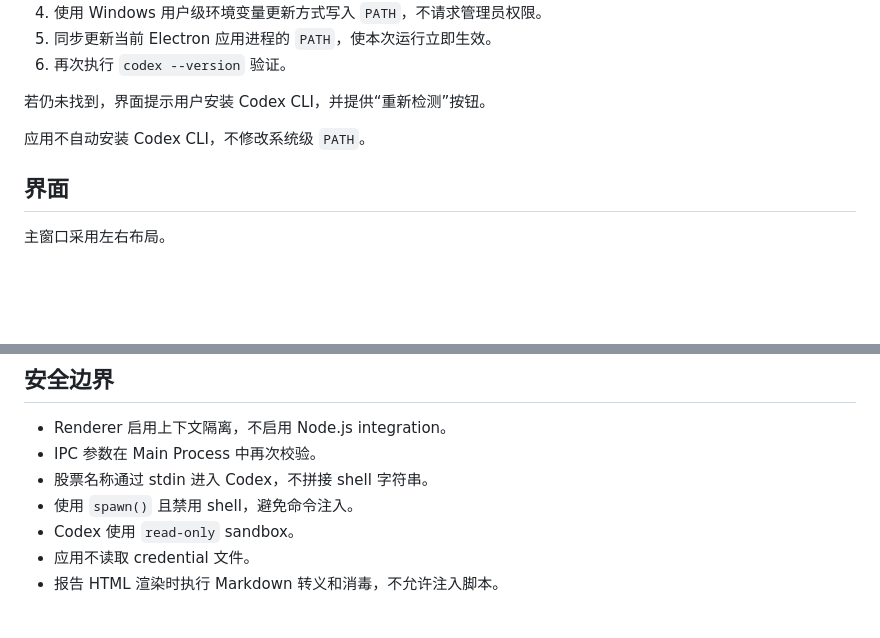
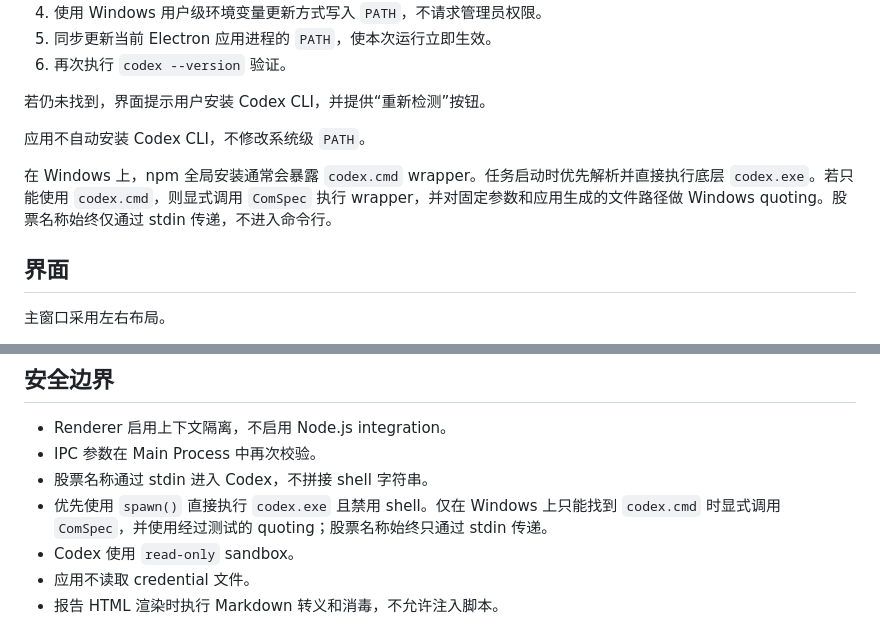
Before and after one commit to porcorosso0303/stock_app, a Markdown page: docs/plans/2026-05-31-a-share-research-desktop-design.md, 2 parts joined by grey strips. Rendered like a GitHub page; blank space fills up the shorter version.

Commit message:
docs: clarify Windows Codex launcher handling

```diff
--- a/docs/plans/2026-05-31-a-share-research-desktop-design.md
+++ b/docs/plans/2026-05-31-a-share-research-desktop-design.md
@@ -125,6 +125,8 @@ codex exec --json --search -s read-only -a never -o <temporary-markdown-file> -
 
 应用不自动安装 Codex CLI，不修改系统级 `PATH`。
 
+在 Windows 上，npm 全局安装通常会暴露 `codex.cmd` wrapper。任务启动时优先解析并直接执行底层 `codex.exe`。若只能使用 `codex.cmd`，则显式调用 `ComSpec` 执行 wrapper，并对固定参数和应用生成的文件路径做 Windows quoting。股票名称始终仅通过 stdin 传递，不进入命令行。
+
 ## 界面
 
 主窗口采用左右布局。
@@ -217,7 +219,7 @@ codex exec --json --search -s read-only -a never -o <temporary-markdown-file> -
 - Renderer 启用上下文隔离，不启用 Node.js integration。
 - IPC 参数在 Main Process 中再次校验。
 - 股票名称通过 stdin 进入 Codex，不拼接 shell 字符串。
-- 使用 `spawn()` 且禁用 shell，避免命令注入。
+- 优先使用 `spawn()` 直接执行 `codex.exe` 且禁用 shell。仅在 Windows 上只能找到 `codex.cmd` 时显式调用 `ComSpec`，并使用经过测试的 quoting；股票名称始终只通过 stdin 传递。
 - Codex 使用 `read-only` sandbox。
 - 应用不读取 credential 文件。
 - 报告 HTML 渲染时执行 Markdown 转义和消毒，不允许注入脚本。
```
